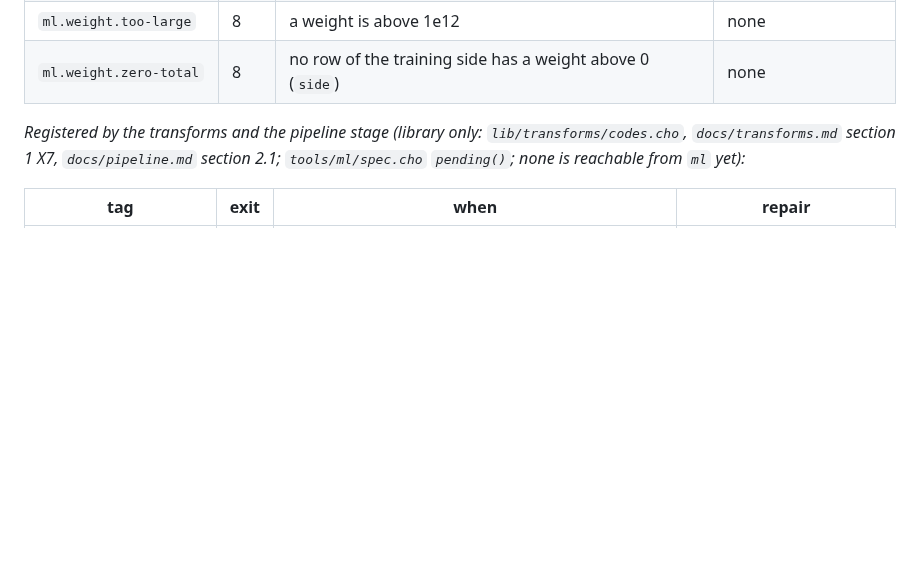
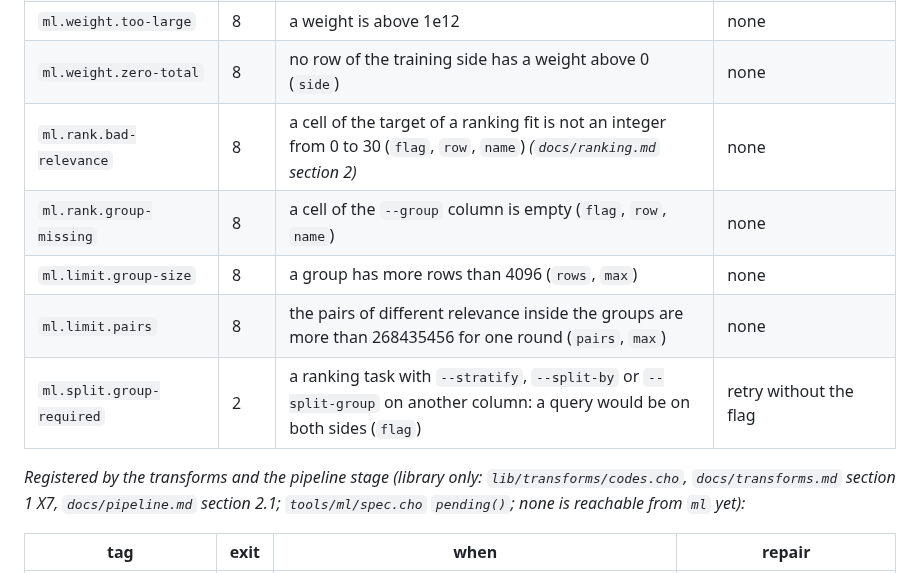
Before and after one commit to alpibrusl/cancho-ml, a Markdown page: docs/design.md, the part around the change. GitHub-like rendering; blank space fills up the shorter version.

```diff
--- a/docs/design.md
+++ b/docs/design.md
@@ -343,6 +343,11 @@ that `ml` reaches (`ml.input.*`, `ml.label.*`, `ml.schema.mismatch`, `ml.model.t
 | `ml.weight.negative` | 8 | a weight is below 0 | none |
 | `ml.weight.too-large` | 8 | a weight is above 1e12 | none |
 | `ml.weight.zero-total` | 8 | no row of the training side has a weight above 0 (`side`) | none |
+| `ml.rank.bad-relevance` | 8 | a cell of the target of a ranking fit is not an integer from 0 to 30 (`flag`, `row`, `name`) *(`docs/ranking.md` section 2)* | none |
+| `ml.rank.group-missing` | 8 | a cell of the `--group` column is empty (`flag`, `row`, `name`) | none |
+| `ml.limit.group-size` | 8 | a group has more rows than 4096 (`rows`, `max`) | none |
+| `ml.limit.pairs` | 8 | the pairs of different relevance inside the groups are more than 268435456 for one round (`pairs`, `max`) | none |
+| `ml.split.group-required` | 2 | a ranking task with `--stratify`, `--split-by` or `--split-group` on another column: a query would be on both sides (`flag`) | retry without the flag |
 
 *Registered by the transforms and the pipeline stage (library only: `lib/transforms/codes.cho`, `docs/transforms.md` section 1 X7, `docs/pipeline.md` section 2.1; `tools/ml/spec.cho` `pending()`; none is reachable from `ml` yet):*
 
```
Also changed, not shown: docs/ranking.md (+2 -2 lines), docs/status.md (+2 -1 lines).
